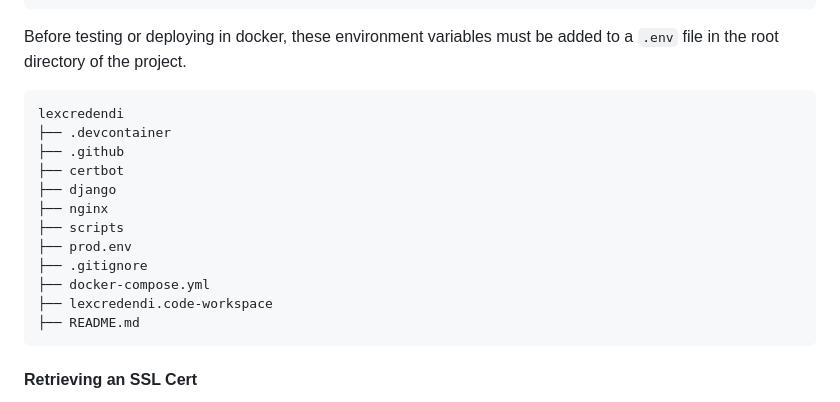
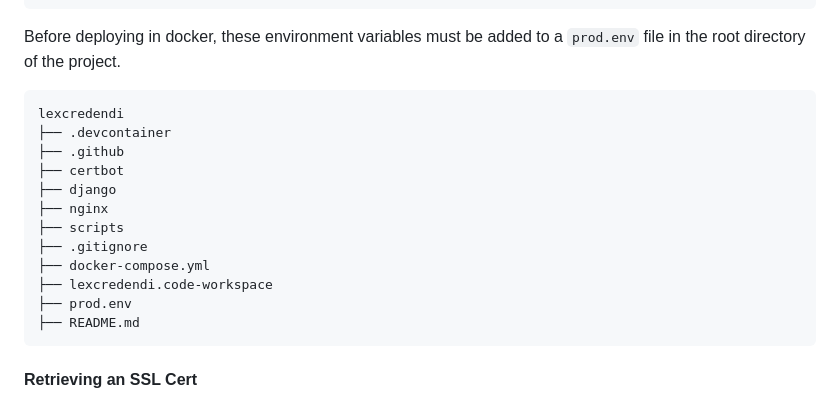
Before and after one commit to delperdang/lexcredendi, a Markdown page: README.md, the part around the change. Drawn GitHub-style.

Commit message:
updated README to show correct environment file

````diff
--- a/README.md
+++ b/README.md
@@ -71,7 +71,7 @@ ZONE=lexcredendi.app
 PROXIED=false
 ```
 
-Before testing or deploying in docker, these environment variables must be added to a `.env` file in the root directory of the project.
+Before deploying in docker, these environment variables must be added to a `prod.env` file in the root directory of the project.
 
 ```
 lexcredendi
@@ -81,10 +81,10 @@ lexcredendi
 ├── django
 ├── nginx
 ├── scripts
-├── prod.env
 ├── .gitignore
 ├── docker-compose.yml
 ├── lexcredendi.code-workspace
+├── prod.env
 ├── README.md
 ```
 
````
